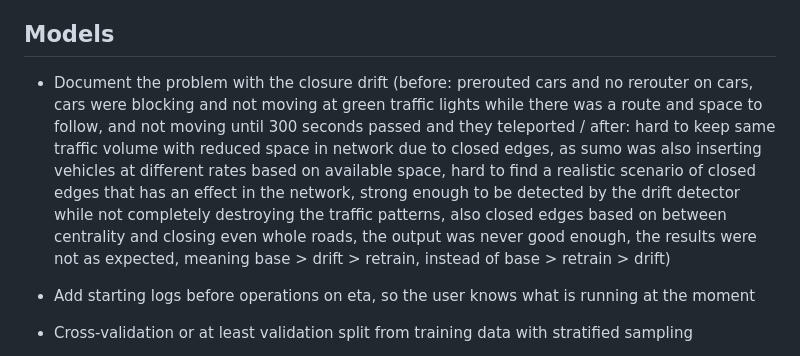
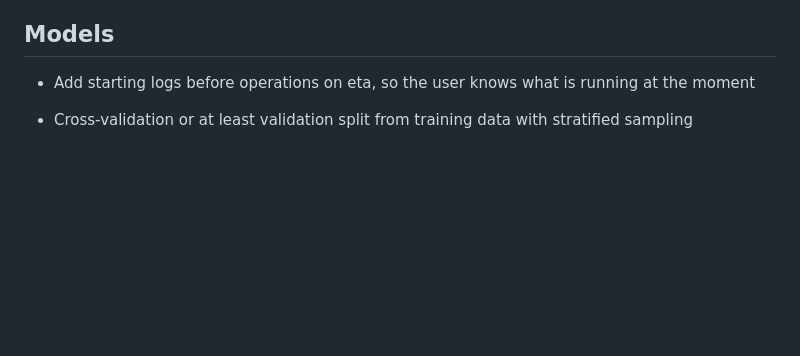
Before and after one commit to geokyr/diploma-thesis, a Markdown page: notes.md, the part around the change printed below. GitHub-like rendering; blank space fills up the shorter version.

```diff
--- a/notes.md
+++ b/notes.md
@@ -16,8 +16,6 @@
 - Frontend with A to B routing, for example a few select routes with different colors and dots for current position, which when clicked will output a box with predictions for that route and maybe progress so far
 
 ## Models
-- Document the problem with the closure drift (before: prerouted cars and no rerouter on cars, cars were blocking and not moving at green traffic lights while there was a route and space to follow, and not moving until 300 seconds passed and they teleported / after: hard to keep same traffic volume with reduced space in network due to closed edges, as sumo was also inserting vehicles at different rates based on available space, hard to find a realistic scenario of closed edges that has an effect in the network, strong enough to be detected by the drift detector while not completely destroying the traffic patterns, also closed edges based on between centrality and closing even whole roads, the output was never good enough, the results were not as expected, meaning base > drift > retrain, instead of base > retrain > drift)
-
 - Add starting logs before operations on eta, so the user knows what is running at the moment
 
 - Cross-validation or at least validation split from training data with stratified sampling
```
Also changed, not shown: other parts of notes.md (+7 -0 lines).
